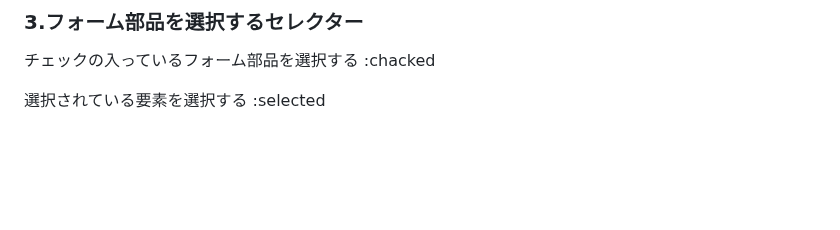
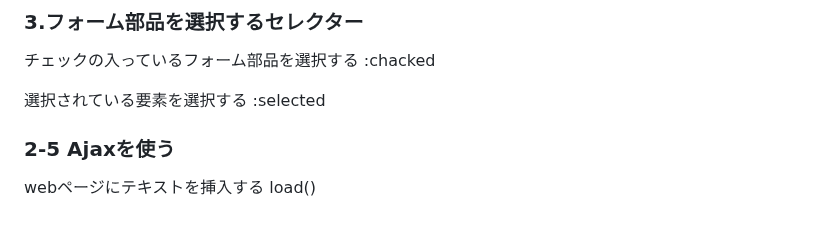
Before and after one commit to tatsu-narita/jQuery-test, a Markdown page: README.md, the part around the change. Rendered like a GitHub page; blank space fills up the shorter version.

Commit message:
update: README.md
項目追加

```diff
--- a/README.md
+++ b/README.md
@@ -198,3 +198,7 @@ value属性の値を変更する
 チェックの入っているフォーム部品を選択する :chacked
 
 選択されている要素を選択する :selected
+
+### 2-5 Ajaxを使う
+
+webページにテキストを挿入する load()
```
